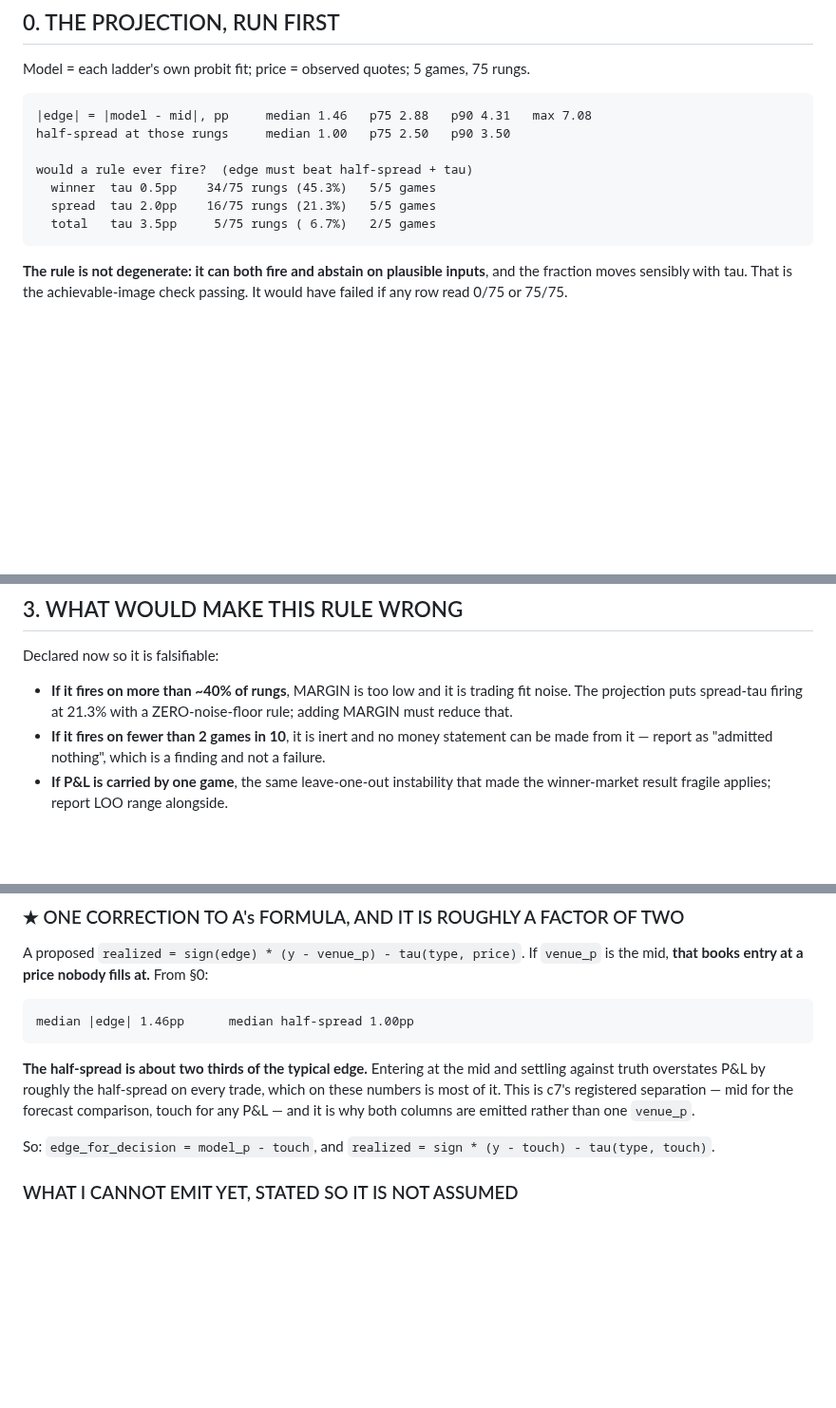
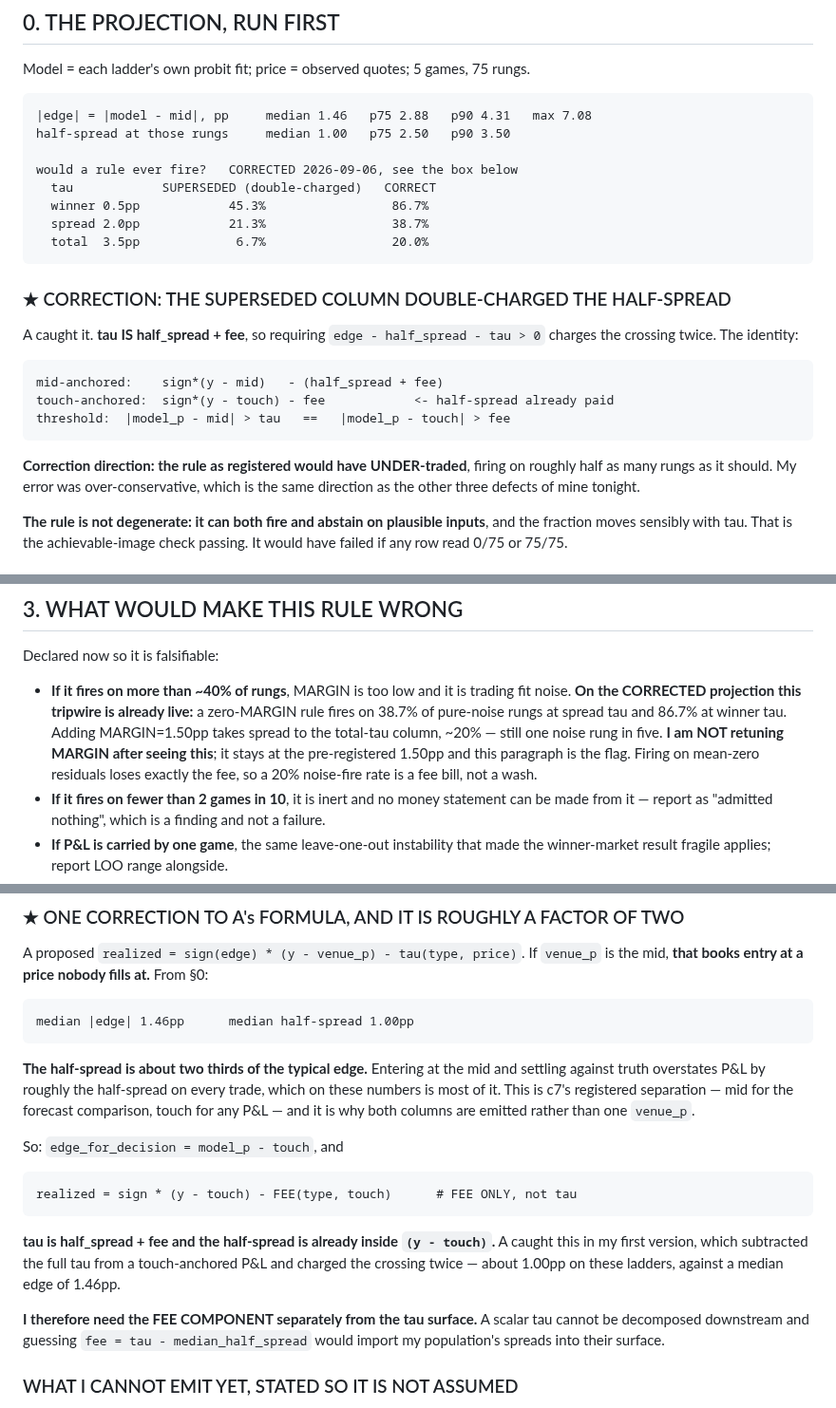
Before and after one commit to yyardi/Meridian, a Markdown page: analysis/selection_rule_preregistration.md, 3 parts joined by grey strips. Shown at 95% size. GitHub-like rendering; blank space fills up the shorter version.

Commit message:
Correction: the selection rule double-charged the half-spread
A caught it. tau IS half_spread + fee, so a touch-anchored P&L minus the full
tau charges the crossing twice -- and my rule's threshold had the same defect.

  mid-anchored:    sign*(y - mid)   - (half_spread + fee)
  touch-anchored:  sign*(y - touch) - fee
  threshold:  |model_p - mid| > tau  ==  |model_p - touch| > fee

Rule fixed to FEE + MARGIN at the touch. Projection recomputed:

  tau            SUPERSEDED   CORRECT
  winner 0.5pp       45.3%      86.7%
  spread 2.0pp       21.3%      38.7%
  total  3.5pp        6.7%      20.0%

CORRECTION DIRECTION: the rule as registered would have UNDER-traded, firing on
about half the rungs it should. Fourth defect of mine tonight biasing toward the
null.

★ AND IT TRIPS MY OWN §3 FALSIFIER, WHICH I AM NOT RETUNING. "Fires on more than
~40% of rungs => MARGIN too low, trading fit noise" is now live: 38.7% at spread
tau and 86.7% at winner tau with zero MARGIN. Adding the pre-registered
MARGIN=1.50pp takes spread to ~20% -- still one pure-noise rung in five, and
firing on mean-zero residuals loses exactly the fee. MARGIN stays at 1.50pp
because it was pre-registered; the flag is the paragraph, not a new number.

Old values kept visible as SUPERSEDED rather than overwritten.

Also asks A for the FEE component separately: a scalar tau cannot be decomposed
downstream, and guessing fee = tau - my_median_half_spread would import my
population's spreads into their surface.

Co-Authored-By: Claude Opus 5 <noreply@anthropic.com>

```diff
--- a/analysis/selection_rule_preregistration.md
+++ b/analysis/selection_rule_preregistration.md
@@ -19,10 +19,24 @@ Model = each ladder's own probit fit; price = observed quotes; 5 games, 75 rungs
     |edge| = |model - mid|, pp     median 1.46   p75 2.88   p90 4.31   max 7.08
     half-spread at those rungs     median 1.00   p75 2.50   p90 3.50
 
-    would a rule ever fire?  (edge must beat half-spread + tau)
-      winner  tau 0.5pp    34/75 rungs (45.3%)   5/5 games
-      spread  tau 2.0pp    16/75 rungs (21.3%)   5/5 games
-      total   tau 3.5pp     5/75 rungs ( 6.7%)   2/5 games
+    would a rule ever fire?   CORRECTED 2026-09-06, see the box below
+      tau            SUPERSEDED (double-charged)   CORRECT
+      winner 0.5pp            45.3%                 86.7%
+      spread 2.0pp            21.3%                 38.7%
+      total  3.5pp             6.7%                 20.0%
+
+### ★ CORRECTION: THE SUPERSEDED COLUMN DOUBLE-CHARGED THE HALF-SPREAD
+
+A caught it. **tau IS half_spread + fee**, so requiring `edge - half_spread -
+tau > 0` charges the crossing twice. The identity:
+
+    mid-anchored:    sign*(y - mid)   - (half_spread + fee)
+    touch-anchored:  sign*(y - touch) - fee            <- half-spread already paid
+    threshold:  |model_p - mid| > tau   ==   |model_p - touch| > fee
+
+**Correction direction: the rule as registered would have UNDER-traded**, firing
+on roughly half as many rungs as it should. My error was over-conservative, which
+is the same direction as the other three defects of mine tonight.
 
 **The rule is not degenerate: it can both fire and abstain on plausible inputs**,
 and the fraction moves sensibly with tau. That is the achievable-image check
@@ -118,8 +137,13 @@ callable and must fail loudly, not default, on an unknown market type.
 Declared now so it is falsifiable:
 
 * **If it fires on more than ~40% of rungs**, MARGIN is too low and it is
-  trading fit noise. The projection puts spread-tau firing at 21.3% with a
-  ZERO-noise-floor rule; adding MARGIN must reduce that.
+  trading fit noise. **On the CORRECTED projection this tripwire is already
+  live:** a zero-MARGIN rule fires on 38.7% of pure-noise rungs at spread tau and
+  86.7% at winner tau. Adding MARGIN=1.50pp takes spread to the total-tau column,
+  ~20% — still one noise rung in five. **I am NOT retuning MARGIN after seeing
+  this**; it stays at the pre-registered 1.50pp and this paragraph is the flag.
+  Firing on mean-zero residuals loses exactly the fee, so a 20% noise-fire rate
+  is a fee bill, not a wash.
 * **If it fires on fewer than 2 games in 10**, it is inert and no money
   statement can be made from it — report as "admitted nothing", which is a
   finding and not a failure.
@@ -179,7 +203,18 @@ trade, which on these numbers is most of it. This is c7's registered separation
 mid for the forecast comparison, touch for any P&L — and it is why both columns
 are emitted rather than one `venue_p`.
 
-So: `edge_for_decision = model_p - touch`, and `realized = sign * (y - touch) - tau(type, touch)`.
+So: `edge_for_decision = model_p - touch`, and
+
+    realized = sign * (y - touch) - FEE(type, touch)      # FEE ONLY, not tau
+
+**tau is half_spread + fee and the half-spread is already inside `(y - touch)`.**
+A caught this in my first version, which subtracted the full tau from a
+touch-anchored P&L and charged the crossing twice — about 1.00pp on these
+ladders, against a median edge of 1.46pp.
+
+**I therefore need the FEE COMPONENT separately from the tau surface.** A scalar
+tau cannot be decomposed downstream and guessing `fee = tau - median_half_spread`
+would import my population's spreads into their surface.
 
 ### WHAT I CANNOT EMIT YET, STATED SO IT IS NOT ASSUMED
 
```
Also changed, not shown: other parts of analysis/selection_rule_preregistration.md (+6 -1 lines).
